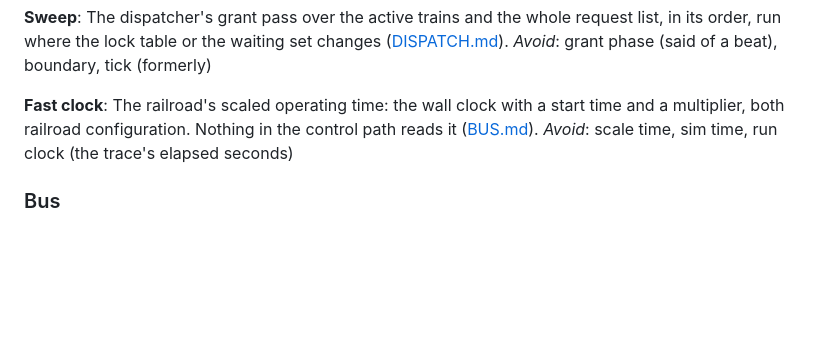
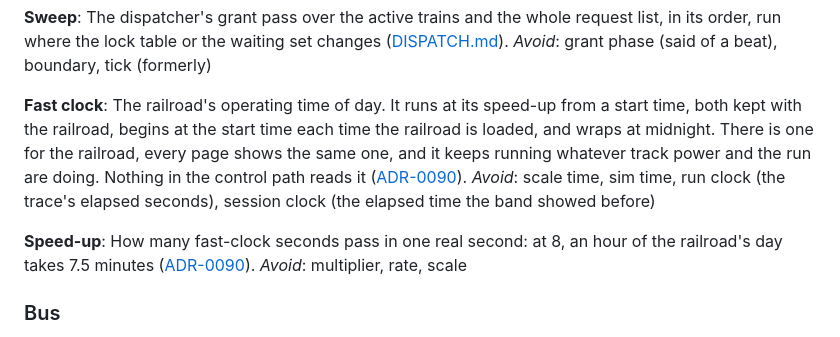
Before and after one commit to rails49/control, a Markdown page: GLOSSARY.md, the part around the change. GitHub-like rendering; blank space fills up the shorter version.

```diff
--- a/GLOSSARY.md
+++ b/GLOSSARY.md
@@ -406,10 +406,20 @@ list, in its order, run where the lock table or the waiting set changes
 _Avoid_: grant phase (said of a beat), boundary, tick (formerly)
 
 **Fast clock**:
-The railroad's scaled operating time: the wall clock with a start time and a
-multiplier, both railroad configuration. Nothing in the control path reads it
-([BUS.md](docs/BUS.md#time)).
-_Avoid_: scale time, sim time, run clock (the trace's elapsed seconds)
+The railroad's operating time of day. It runs at its speed-up from a start
+time, both kept with the railroad, begins at the start time each time the
+railroad is loaded, and wraps at midnight. There is one for the railroad, every
+page shows the same one, and it keeps running whatever track power and the run
+are doing. Nothing in the control path reads it
+([ADR-0090](docs/adr/0090-layout-publishes-the-fast-clock-and-the-railroad-keeps-its-start-and-speed-up.md)).
+_Avoid_: scale time, sim time, run clock (the trace's elapsed seconds), session
+clock (the elapsed time the band showed before)
+
+**Speed-up**:
+How many fast-clock seconds pass in one real second: at 8, an hour of the
+railroad's day takes 7.5 minutes
+([ADR-0090](docs/adr/0090-layout-publishes-the-fast-clock-and-the-railroad-keeps-its-start-and-speed-up.md)).
+_Avoid_: multiplier, rate, scale
 
 ### Bus
 
```
Also changed, not shown: docs/adr/0090-layout-publishes-the-fast-clock-and-the-railroad-keeps-its-start-and-speed-up.md (added, +66 -0 lines).
